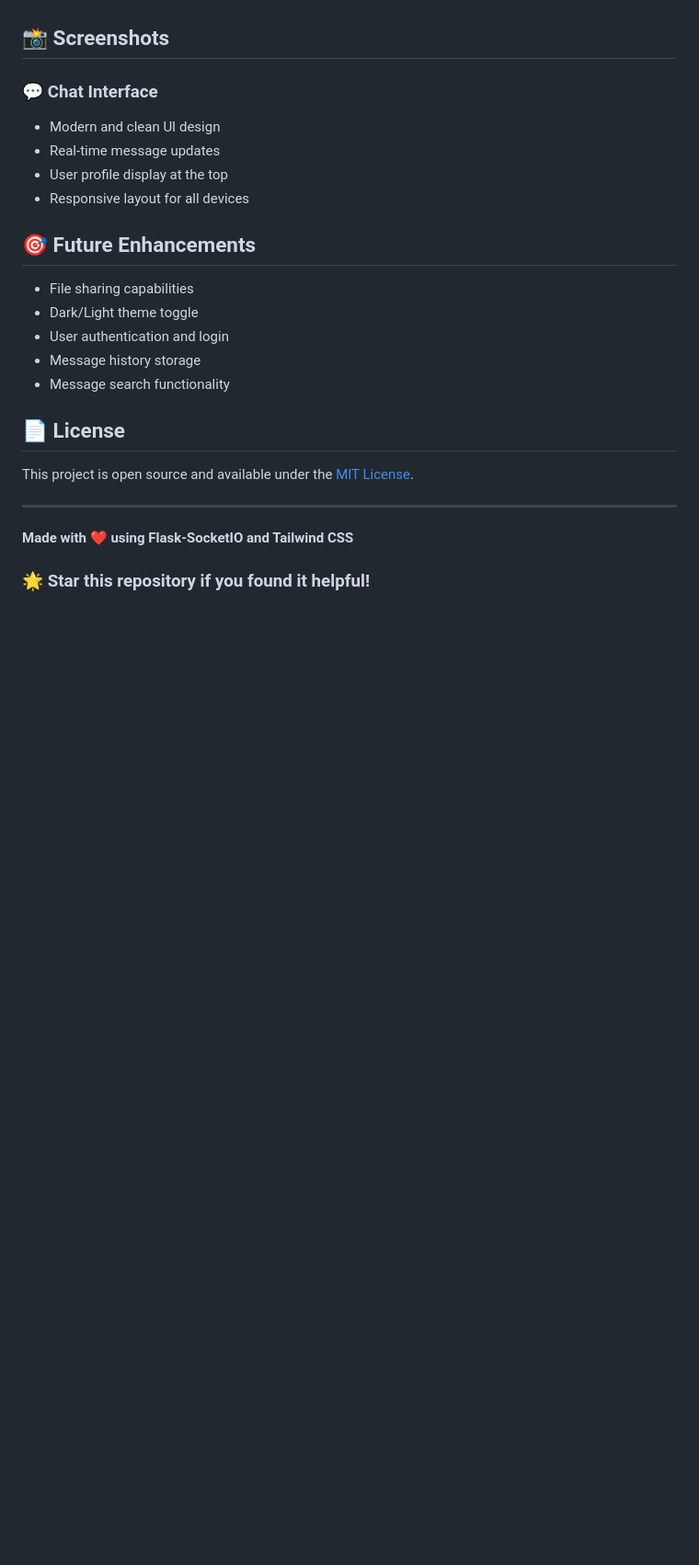
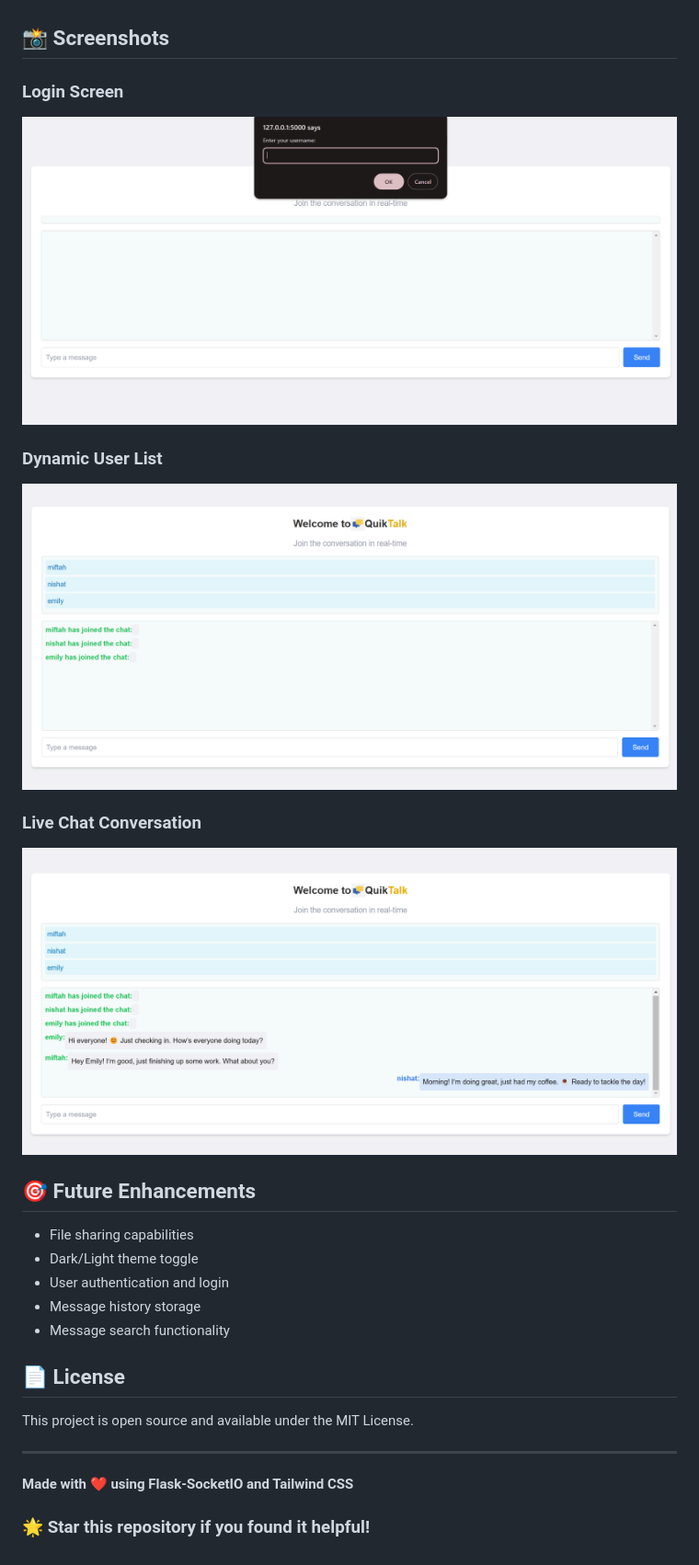
Before and after one commit to jannat-miftahul/chat-app, a Markdown page: README.md, the part around the change printed below. Shown: that part at 92% size. GitHub-like rendering; pictures changed too: static/images/screenshots/conversation.png (added), static/images/screenshots/login-screen.png (added), static/images/screenshots/user-list.png (added); blank space fills up the shorter version.

Commit message:
added project screenshots and table of contents in README.md

```diff
--- a/README.md
+++ b/README.md
@@ -190,12 +207,17 @@ gunicorn==23.0.0
 
 ## 📸 Screenshots
 
-### 💬 Chat Interface
+### Login Screen
 
--   Modern and clean UI design
--   Real-time message updates
--   User profile display at the top
--   Responsive layout for all devices
+![Login Screen](static/images/screenshots/login-screen.png)
+
+### Dynamic User List
+
+![Dynamic User List](static/images/screenshots/user-list.png)
+
+### Live Chat Conversation
+
+![Live Chat Conversation](static/images/screenshots/conversation.png)
 
 ## 🎯 Future Enhancements
 
@@ -207,7 +229,7 @@ gunicorn==23.0.0
 
 ## 📄 License
 
-This project is open source and available under the [MIT License](LICENSE).
+This project is open source and available under the MIT License.
 
 ---
 
```
Also changed, not shown: other parts of README.md (+17 -0 lines), 1 other file.
